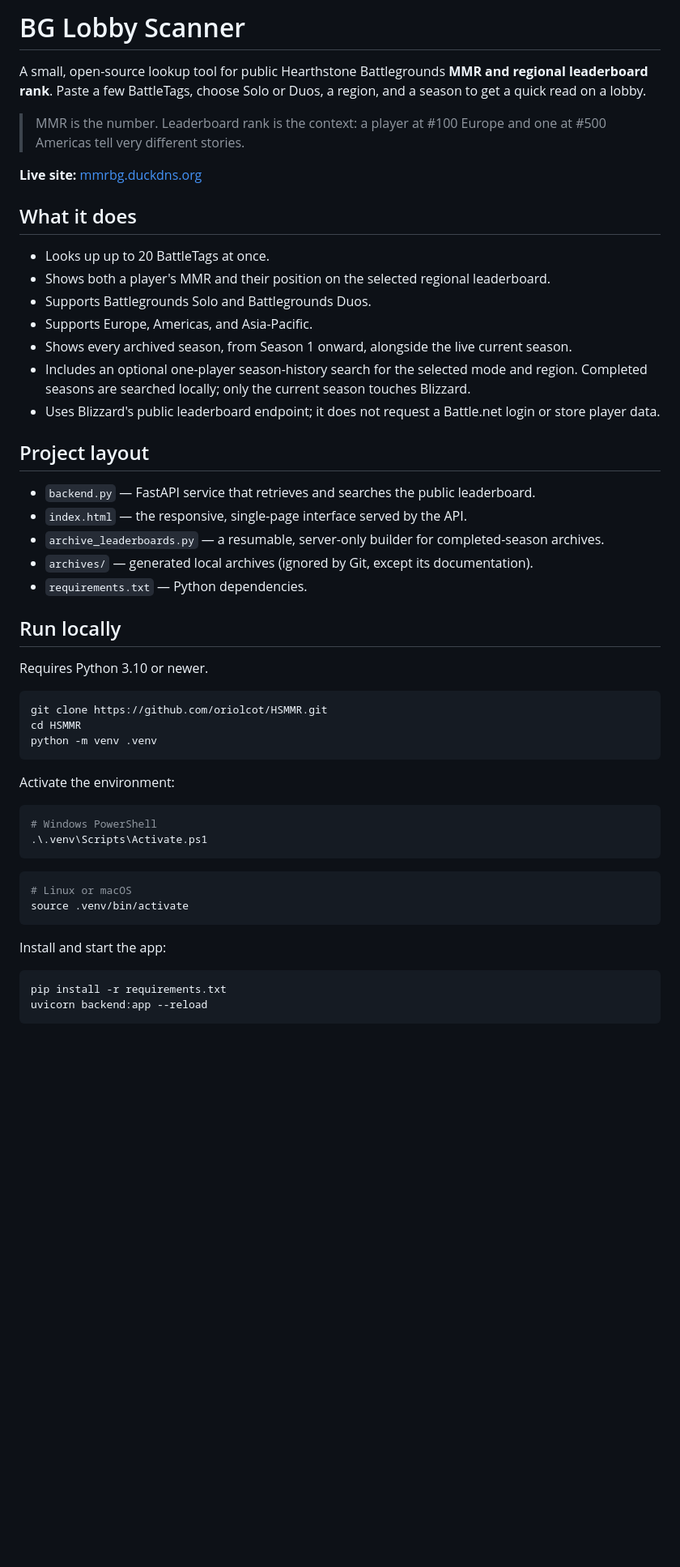
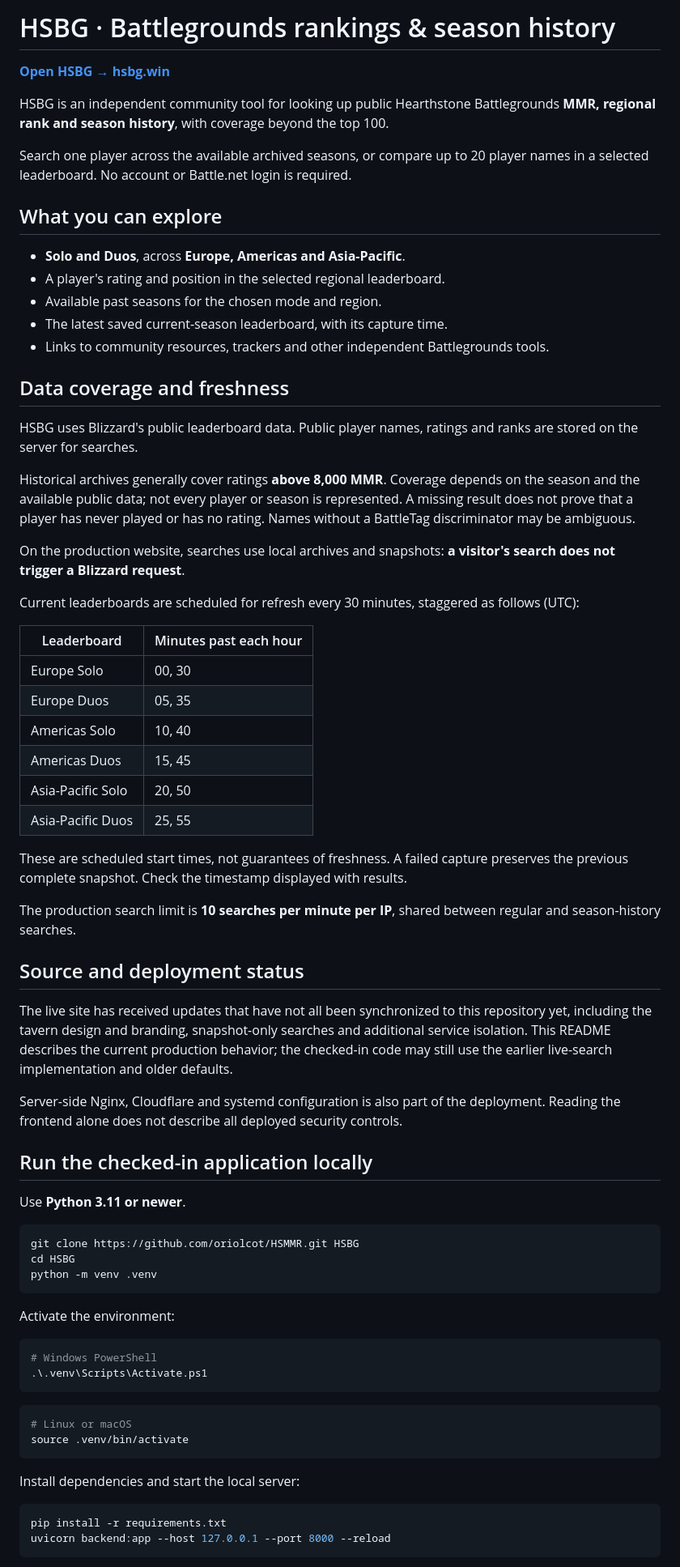
Before and after one commit to oriolcot/HSBG, a Markdown page: README.md, the part around one of its changes. Shown at 81% size. Rendered like a GitHub page; blank space fills up the shorter version.

Commit message:
docs: introduce HSBG and document current production behavior

````diff
--- a/README.md
+++ b/README.md
@@ -1,36 +1,55 @@
-# BG Lobby Scanner
+# HSBG · Battlegrounds rankings & season history
 
-A small, open-source lookup tool for public Hearthstone Battlegrounds **MMR and regional leaderboard rank**. Paste a few BattleTags, choose Solo or Duos, a region, and a season to get a quick read on a lobby.
+**[Open HSBG → hsbg.win](https://hsbg.win)**
 
-> MMR is the number. Leaderboard rank is the context: a player at #100 Europe and one at #500 Americas tell very different stories.
+HSBG is an independent community tool for looking up public Hearthstone Battlegrounds **MMR, regional rank and season history**, with coverage beyond the top 100.
 
-**Live site:** [mmrbg.duckdns.org](https://mmrbg.duckdns.org)
+Search one player across the available archived seasons, or compare up to 20 player names in a selected leaderboard. No account or Battle.net login is required.
 
-## What it does
+## What you can explore
 
-- Looks up up to 20 BattleTags at once.
-- Shows both a player's MMR and their position on the selected regional leaderboard.
-- Supports Battlegrounds Solo and Battlegrounds Duos.
-- Supports Europe, Americas, and Asia-Pacific.
-- Shows every archived season, from Season 1 onward, alongside the live current season.
-- Includes an optional one-player season-history search for the selected mode and region. Completed seasons are searched locally; only the current season touches Blizzard.
-- Uses Blizzard's public leaderboard endpoint; it does not request a Battle.net login or store player data.
+- **Solo and Duos**, across **Europe, Americas and Asia-Pacific**.
+- A player's rating and position in the selected regional leaderboard.
+- Available past seasons for the chosen mode and region.
+- The latest saved current-season leaderboard, with its capture time.
+- Links to community resources, trackers and other independent Battlegrounds tools.
 
-## Project layout
+## Data coverage and freshness
 
-- `backend.py` — FastAPI service that retrieves and searches the public leaderboard.
-- `index.html` — the responsive, single-page interface served by the API.
-- `archive_leaderboards.py` — a resumable, server-only builder for completed-season archives.
-- `archives/` — generated local archives (ignored by Git, except its documentation).
-- `requirements.txt` — Python dependencies.
+HSBG uses Blizzard's public leaderboard data. Public player names, ratings and ranks are stored on the server for searches.
 
-## Run locally
+Historical archives generally cover ratings **above 8,000 MMR**. Coverage depends on the season and the available public data; not every player or season is represented. A missing result does not prove that a player has never played or has no rating. Names without a BattleTag discriminator may be ambiguous.
 
-Requires Python 3.10 or newer.
+On the production website, searches use local archives and snapshots: **a visitor's search does not trigger a Blizzard request**.
+
+Current leaderboards are scheduled for refresh every 30 minutes, staggered as follows (UTC):
+
+| Leaderboard | Minutes past each hour |
+| --- | --- |
+| Europe Solo | 00, 30 |
+| Europe Duos | 05, 35 |
+| Americas Solo | 10, 40 |
+| Americas Duos | 15, 45 |
+| Asia-Pacific Solo | 20, 50 |
+| Asia-Pacific Duos | 25, 55 |
+
+These are scheduled start times, not guarantees of freshness. A failed capture preserves the previous complete snapshot. Check the timestamp displayed with results.
+
+The production search limit is **10 searches per minute per IP**, shared between regular and season-history searches.
+
+## Source and deployment status
+
+The live site has received updates that have not all been synchronized to this repository yet, including the tavern design and branding, snapshot-only searches and additional service isolation. This README describes the current production behavior; the checked-in code may still use the earlier live-search implementation and older defaults.
+
+Server-side Nginx, Cloudflare and systemd configuration is also part of the deployment. Reading the frontend alone does not describe all deployed security controls.
+
+## Run the checked-in application locally
+
+Use **Python 3.11 or newer**.
 
 ```bash
-git clone https://github.com/oriolcot/HSMMR.git
-cd HSMMR
+git clone https://github.com/oriolcot/HSMMR.git HSBG
+cd HSBG
 python -m venv .venv
 ```
 
@@ -46,10 +65,10 @@ Activate the environment:
 source .venv/bin/activate
 ```
 
-Install and start the app:
+Install dependencies and start the local server:
 
 ```bash
 pip install -r requirements.txt
-uvicorn backend:app --reload
+uvicorn backend:app --host 127.0.0.1 --port 8000 --reload
 ```
 
````
Also changed, not shown: other parts of README.md (+11 -40 lines).
